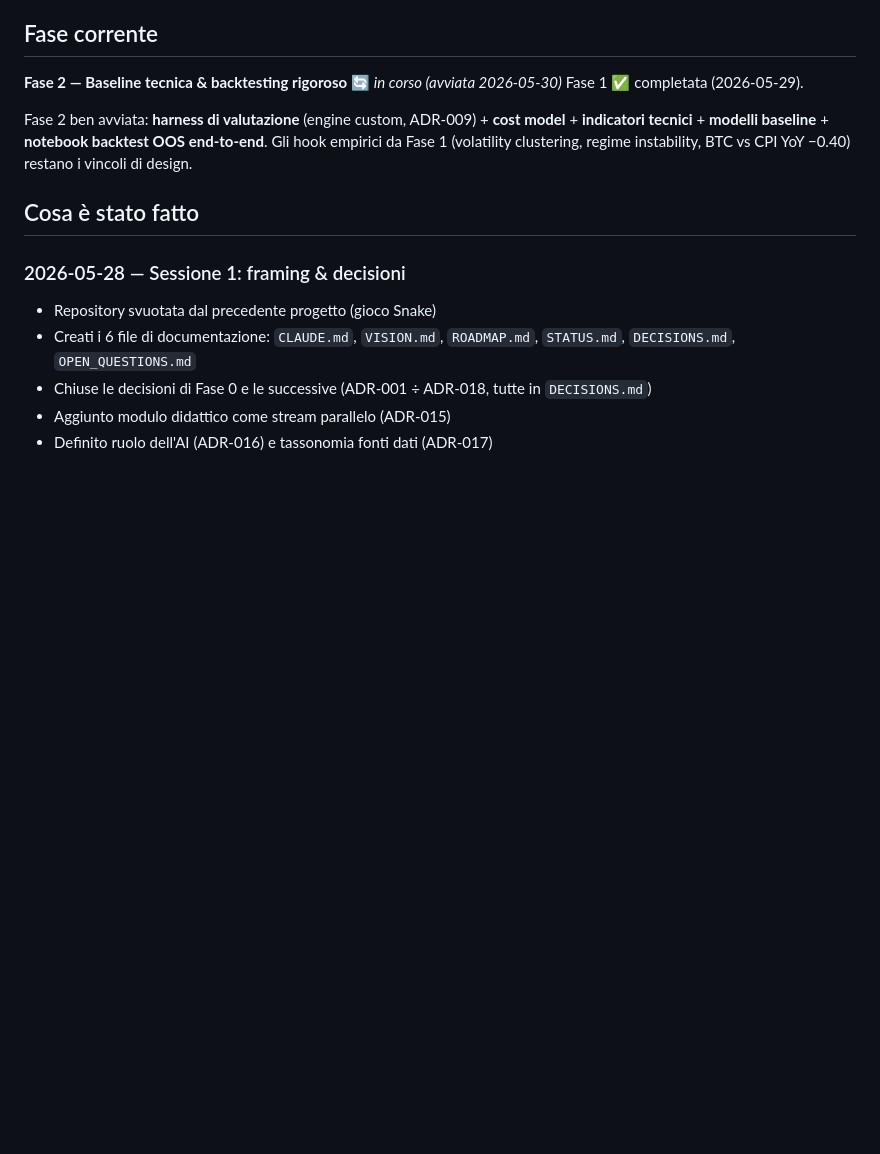
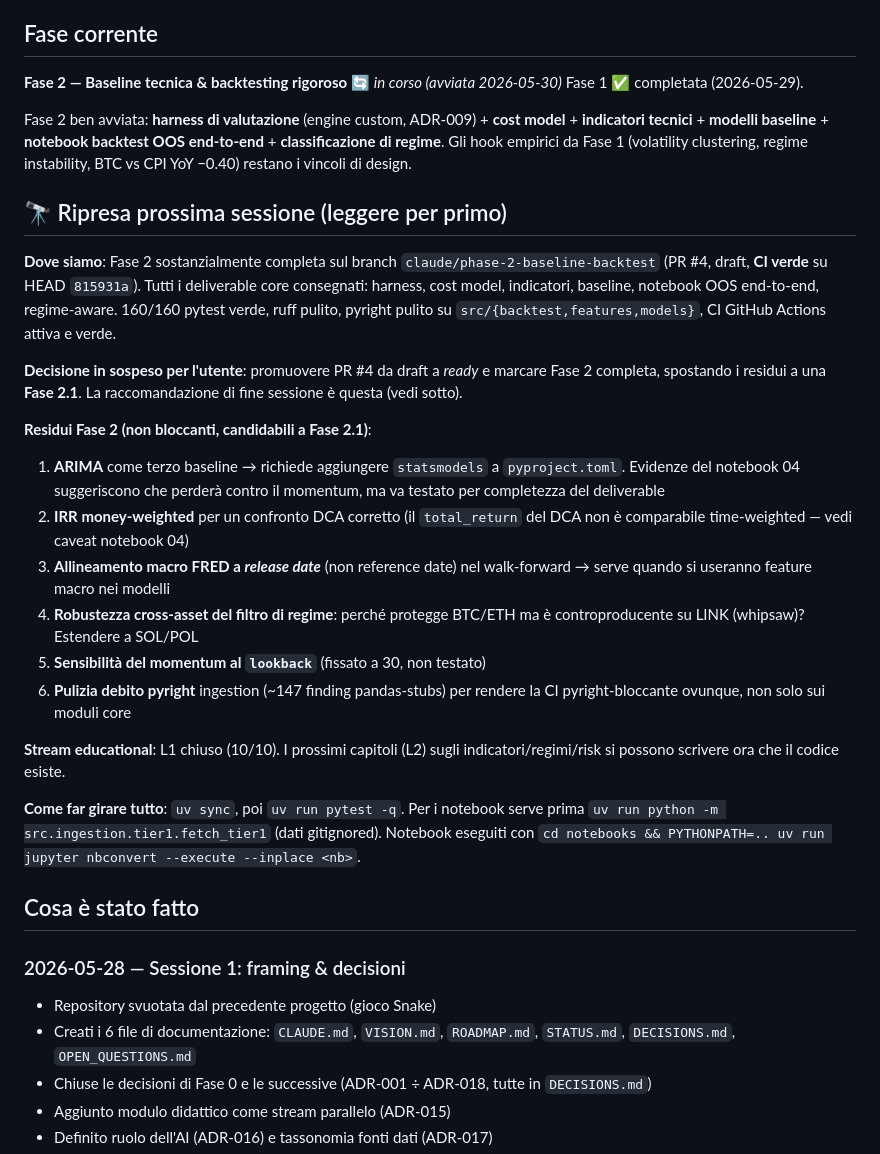
Before and after one commit to cirobarone78/Snake, a Markdown page: STATUS.md, the part around the change. Rendered like a GitHub page; blank space fills up the shorter version.

Commit message:
docs: end-of-session handoff (Phase 2 status, next-session resume block)
Add a 'Ripresa prossima sessione' block at the top of STATUS.md (current
state, green CI on 815931a, pending ready-for-review decision, Phase 2.1
residuals, how to run everything). Note the CI deliverable in ROADMAP and
fold the regime-aware work into the phase summary.

https://claude.ai/code/session_01WqLWuyp7AjECfB9FaG17RT

```diff
--- a/STATUS.md
+++ b/STATUS.md
@@ -14,9 +14,45 @@ Fase 1 ✅ completata (2026-05-29).
 
 Fase 2 ben avviata: **harness di valutazione** (engine custom, ADR-009) +
 **cost model** + **indicatori tecnici** + **modelli baseline** +
-**notebook backtest OOS end-to-end**. Gli hook empirici da Fase 1
-(volatility clustering, regime instability, BTC vs CPI YoY −0.40) restano
+**notebook backtest OOS end-to-end** + **classificazione di regime**.
+Gli hook empirici da Fase 1 (volatility clustering, regime instability,
+BTC vs CPI YoY −0.40) restano
 i vincoli di design.
+
+## 🔭 Ripresa prossima sessione (leggere per primo)
+
+**Dove siamo**: Fase 2 sostanzialmente completa sul branch
+`claude/phase-2-baseline-backtest` (PR #4, draft, **CI verde** su HEAD
+`815931a`). Tutti i deliverable core consegnati: harness, cost model,
+indicatori, baseline, notebook OOS end-to-end, regime-aware. 160/160
+pytest verde, ruff pulito, pyright pulito su `src/{backtest,features,models}`,
+CI GitHub Actions attiva e verde.
+
+**Decisione in sospeso per l'utente**: promuovere PR #4 da draft a *ready*
+e marcare Fase 2 completa, spostando i residui a una **Fase 2.1**. La
+raccomandazione di fine sessione è questa (vedi sotto).
+
+**Residui Fase 2 (non bloccanti, candidabili a Fase 2.1)**:
+1. **ARIMA** come terzo baseline → richiede aggiungere `statsmodels` a
+   `pyproject.toml`. Evidenze del notebook 04 suggeriscono che perderà
+   contro il momentum, ma va testato per completezza del deliverable
+2. **IRR money-weighted** per un confronto DCA corretto (il `total_return`
+   del DCA non è comparabile time-weighted — vedi caveat notebook 04)
+3. **Allineamento macro FRED a *release date*** (non reference date) nel
+   walk-forward → serve quando si useranno feature macro nei modelli
+4. **Robustezza cross-asset del filtro di regime**: perché protegge
+   BTC/ETH ma è controproducente su LINK (whipsaw)? Estendere a SOL/POL
+5. **Sensibilità del momentum al `lookback`** (fissato a 30, non testato)
+6. **Pulizia debito pyright** ingestion (~147 finding pandas-stubs) per
+   rendere la CI pyright-bloccante ovunque, non solo sui moduli core
+
+**Stream educational**: L1 chiuso (10/10). I prossimi capitoli (L2) sugli
+indicatori/regimi/risk si possono scrivere ora che il codice esiste.
+
+**Come far girare tutto**: `uv sync`, poi `uv run pytest -q`. Per i
+notebook serve prima `uv run python -m src.ingestion.tier1.fetch_tier1`
+(dati gitignored). Notebook eseguiti con
+`cd notebooks && PYTHONPATH=.. uv run jupyter nbconvert --execute --inplace <nb>`.
 
 ## Cosa è stato fatto
 
```
Also changed, not shown: ROADMAP.md (+3 -0 lines).
